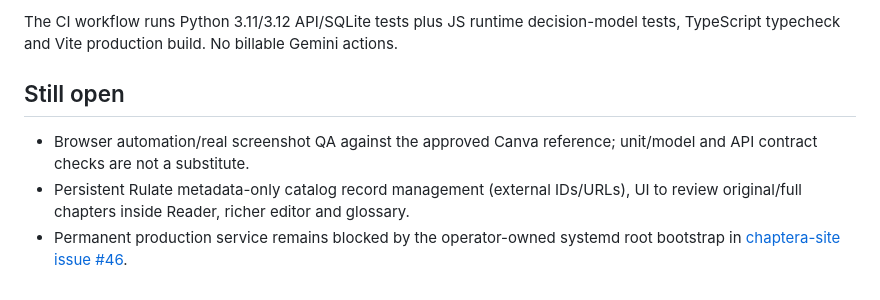
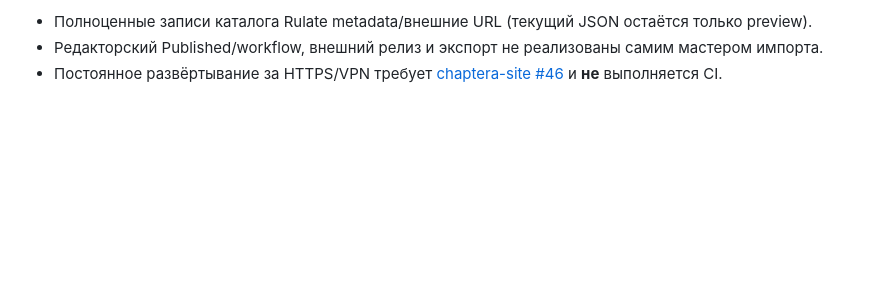
Before and after one commit to Lalalalendia/ararra, a Markdown page: docs/READ_READERA_IMPORT_UI.md, the part around one of its changes. GitHub-like rendering; blank space fills up the shorter version.

Commit message:
docs(RE-05): replace obsolete React import guide with current Jinja workflow

```diff
--- a/docs/READ_READERA_IMPORT_UI.md
+++ b/docs/READ_READERA_IMPORT_UI.md
@@ -81,15 +56,8 @@ progress, chapter counts or translation quality states.
 
-The CI workflow runs Python 3.11/3.12 API/SQLite tests plus JS runtime
-decision-model tests, TypeScript typecheck and Vite production build. No
-billable Gemini actions.
-
-## Still open
-
-- Browser automation/real screenshot QA against the approved Canva reference;
-  unit/model and API contract checks are not a substitute.
-- Persistent Rulate metadata-only catalog record management (external
-  IDs/URLs), UI to review original/full chapters inside Reader, richer editor
-  and glossary.
-- Permanent production service remains blocked by the operator-owned
-  systemd root bootstrap in
-  [chaptera-site issue #46](https://github.com/Lalalalendia/chaptera-site/issues/46).
+- Полноценные записи каталога Rulate metadata/внешние URL (текущий JSON
+  остаётся только preview).
+- Редакторский Published/workflow, внешний релиз и экспорт не реализованы
+  самим мастером импорта.
+- Постоянное развёртывание за HTTPS/VPN требует
+  [chaptera-site #46](https://github.com/Lalalalendia/chaptera-site/issues/46)
+  и **не** выполняется CI.
```
Also changed, not shown: other parts of docs/READ_READERA_IMPORT_UI.md (+47 -72 lines).
